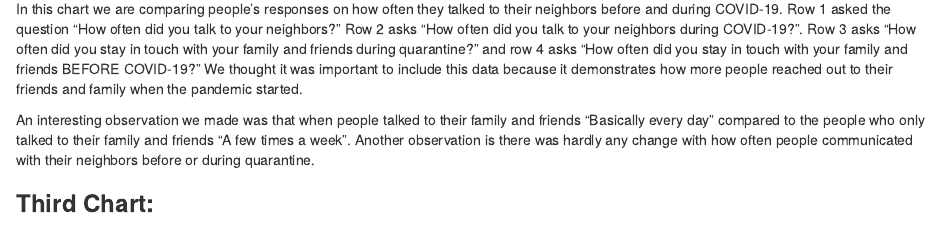
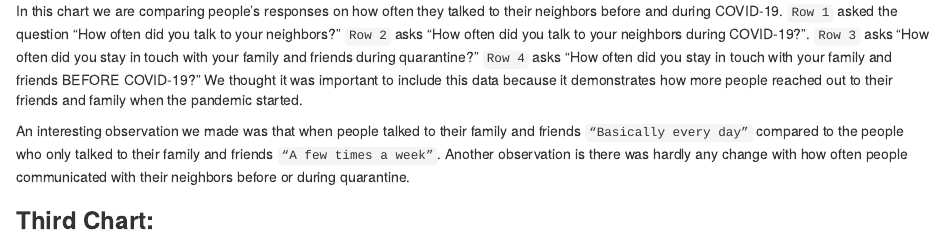
Before and after one commit to jimeatala/info-project, an R Markdown document (index.Rmd): the page in a window 1100 px wide, from 1890 px down. The pictures show the output file index.html that the author committed with the source, opened offline.

Commit message:
minor spelling changes

````diff
--- a/index.Rmd
+++ b/index.Rmd
@@ -125,8 +125,8 @@ interactions + scale_fill_brewer(palette = "Spectral")
 ```
 
 
-In this chart we are comparing people’s responses on how often they talked to their neighbors before and during COVID-19. Row 1 asked the question “How often did you talk to your neighbors?” Row 2 asks “How often did you talk to your neighbors during COVID-19?”. Row 3 asks “How often did you stay in touch with your family and friends during quarantine?” and row 4 asks “How often did you stay in touch with your family and friends BEFORE COVID-19?” We thought it was important to include this data because it demonstrates how more people reached out to their friends and family when the pandemic started.
+In this chart we are comparing people’s responses on how often they talked to their neighbors before and during COVID-19. `Row 1` asked the question “How often did you talk to your neighbors?” `Row 2` asks “How often did you talk to your neighbors during COVID-19?”. `Row 3` asks “How often did you stay in touch with your family and friends during quarantine?” `Row 4` asks “How often did you stay in touch with your family and friends BEFORE COVID-19?” We thought it was important to include this data because it demonstrates how more people reached out to their friends and family when the pandemic started.
 
-An interesting observation we made was that when people talked to their family and friends “Basically every day” compared to the people who only talked to their family and friends “A few times a week”. Another observation is there was hardly any change with how often people communicated with their neighbors before or during quarantine.
+An interesting observation we made was that when people talked to their family and friends `“Basically every day”` compared to the people who only talked to their family and friends `“A few times a week”`. Another observation is there was hardly any change with how often people communicated with their neighbors before or during quarantine.
 
 ### **Third Chart:**
````
Also changed, not shown: index.html.
